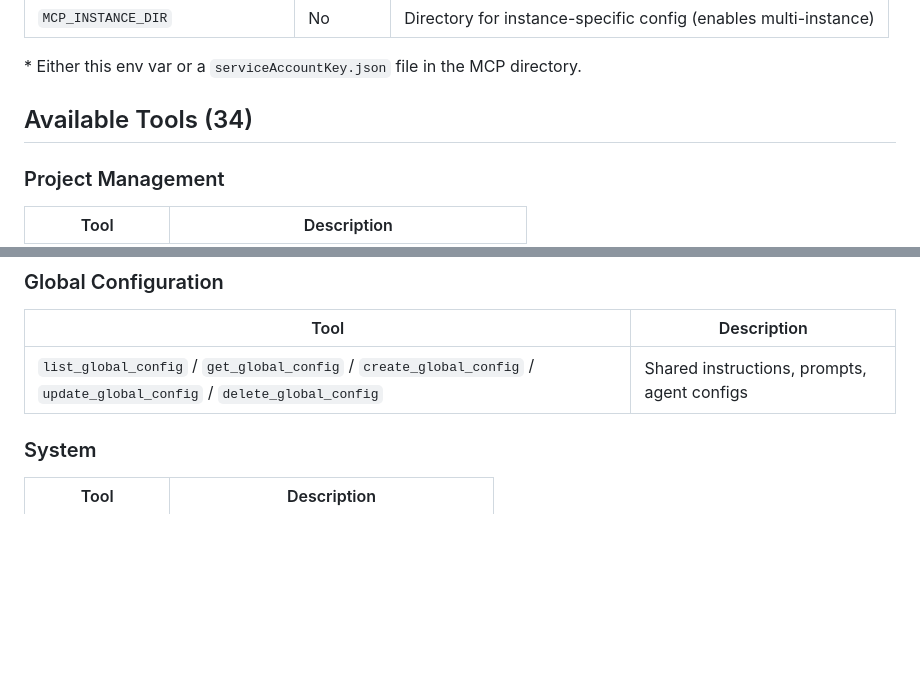
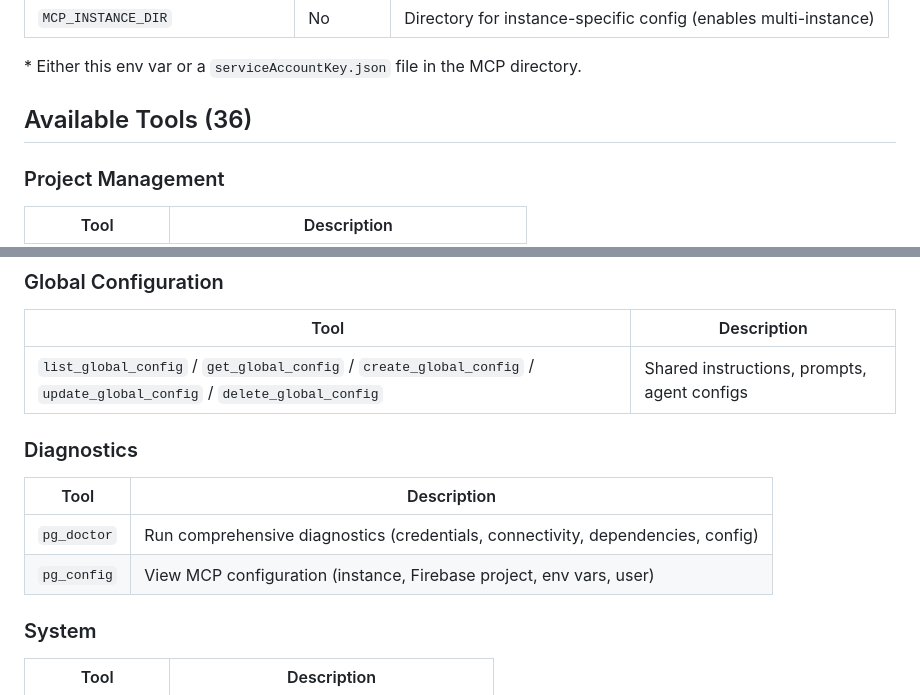
Before and after one commit to aitormf/planning-game-xp, a Markdown page: mcp/README.md, 2 parts joined by grey strips. GitHub-like rendering; blank space fills up the shorter version.

Commit message:
docs: add MCP v1.14.0 changelog, update README and installation guide with pg_doctor/pg_config tools

```diff
--- a/mcp/README.md
+++ b/mcp/README.md
@@ -91,7 +91,7 @@ This creates a `.mcp-user.json` file with your developer ID, used to track who c
 
 \* Either this env var or a `serviceAccountKey.json` file in the MCP directory.
 
-## Available Tools (34)
+## Available Tools (36)
 
 ### Project Management
 | Tool | Description |
@@ -140,6 +140,12 @@ This creates a `.mcp-user.json` file with your developer ID, used to track who c
 | Tool | Description |
 |------|-------------|
 | `list_global_config` / `get_global_config` / `create_global_config` / `update_global_config` / `delete_global_config` | Shared instructions, prompts, agent configs |
+
+### Diagnostics
+| Tool | Description |
+|------|-------------|
+| `pg_doctor` | Run comprehensive diagnostics (credentials, connectivity, dependencies, config) |
+| `pg_config` | View MCP configuration (instance, Firebase project, env vars, user) |
 
 ### System
 | Tool | Description |
```
Also changed, not shown: docs/MCP_INSTALLATION_GUIDE.md (+1 -0 lines), mcp/CHANGELOG.md (added, +49 -0 lines).
